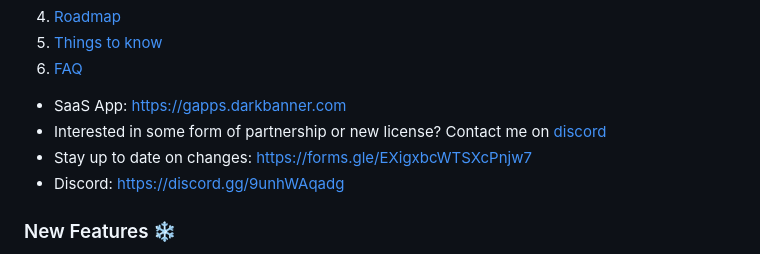
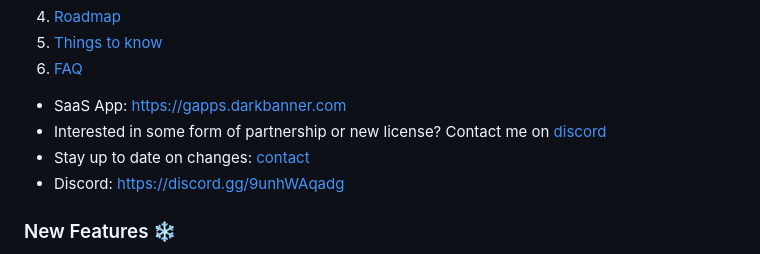
Before and after one commit to Technologist0366/gapp, a Markdown page: README.md, the part around the change. Drawn GitHub-style.

Commit message:
Update README.md
update README

```diff
--- a/README.md
+++ b/README.md
@@ -16,7 +16,7 @@
 
 - SaaS App: https://gapps.darkbanner.com
 - Interested in some form of partnership or new license? Contact me on [discord](https://discord.gg/9unhWAqadg)
-- Stay up to date on changes: https://forms.gle/EXigxbcWTSXcPnjw7
+- Stay up to date on changes: [contact](https://web-gapps.pages.dev/#contact)
 - Discord: https://discord.gg/9unhWAqadg
 
 ### New Features :snowflake:
```
